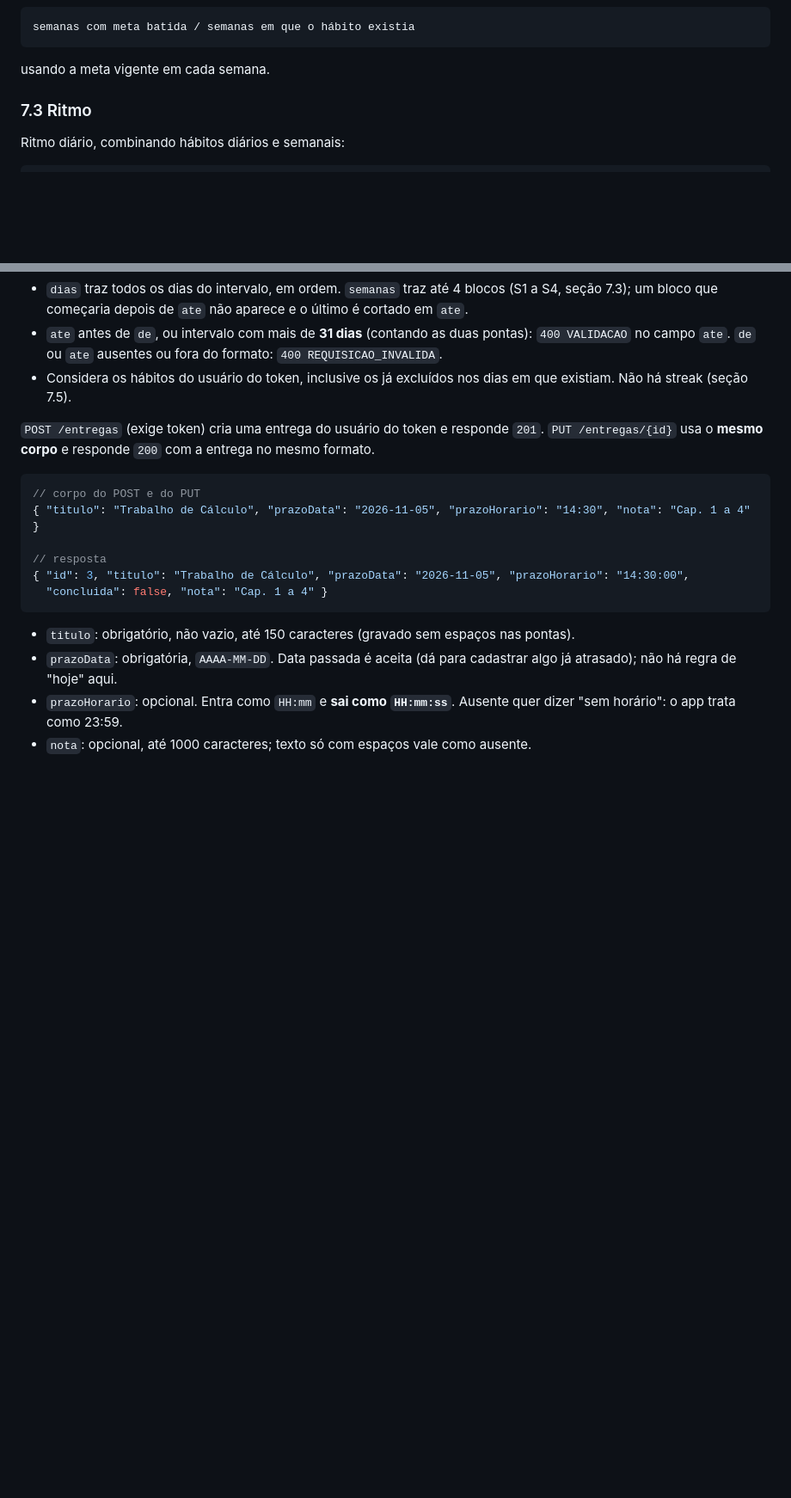
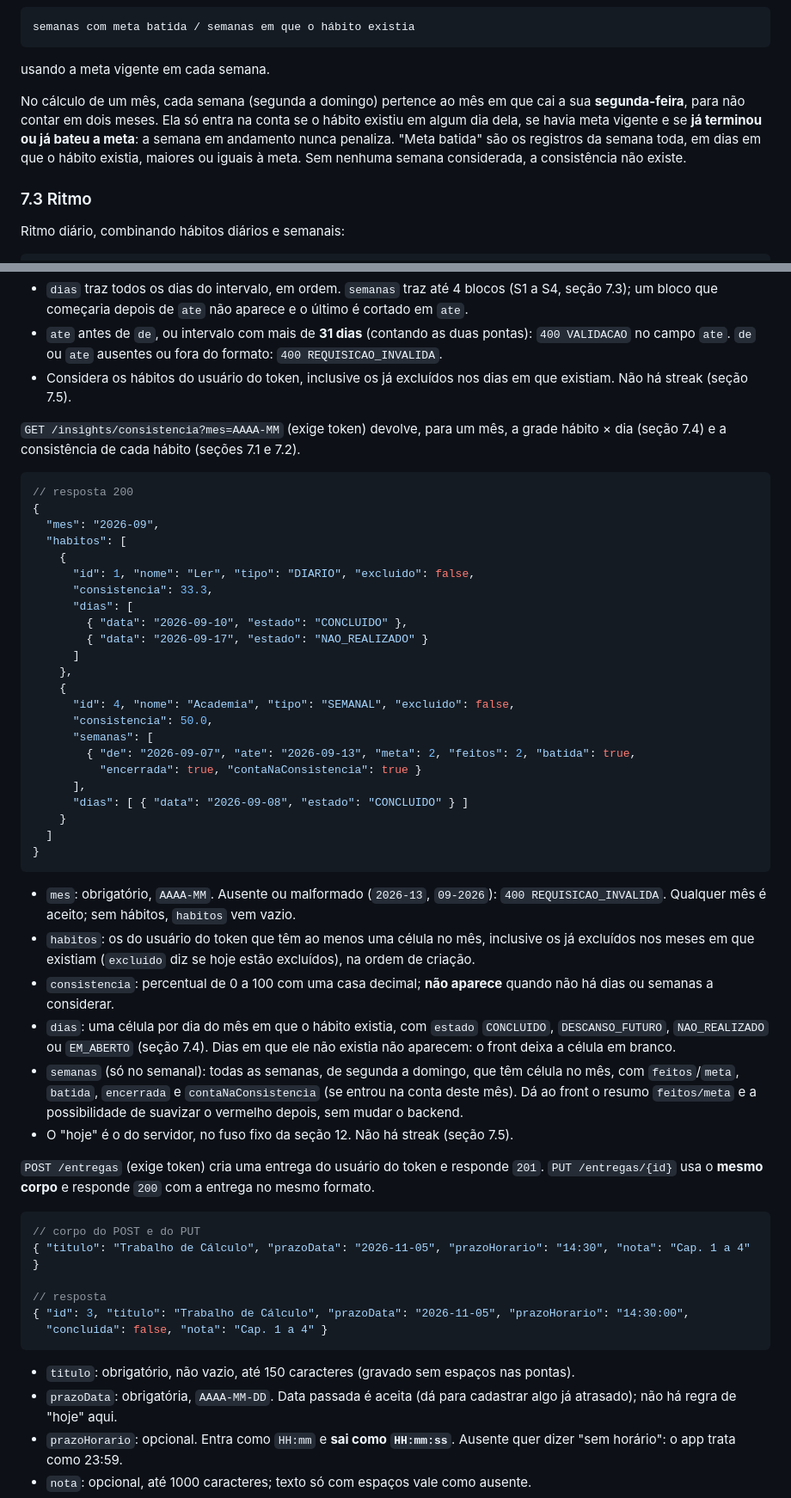
Before and after one commit to GabrielCagliariLuz/ensora, a Markdown page: ARCHITECTURE.md, 2 parts joined by grey strips. Shown at 86% size. GitHub-like rendering; blank space fills up the shorter version.

Commit message:
docs: registra contrato e decisões da consistência

````diff
--- a/ARCHITECTURE.md
+++ b/ARCHITECTURE.md
@@ -176,6 +182,14 @@ semanas com meta batida / semanas em que o hábito existia
 ```
 
 usando a meta vigente em cada semana.
+
+No cálculo de um mês, cada semana (segunda a domingo) pertence ao mês em
+que cai a sua **segunda-feira**, para não contar em dois meses. Ela só
+entra na conta se o hábito existiu em algum dia dela, se havia meta
+vigente e se **já terminou ou já bateu a meta**: a semana em andamento
+nunca penaliza. "Meta batida" são os registros da semana toda, em dias
+em que o hábito existia, maiores ou iguais à meta. Sem nenhuma semana
+considerada, a consistência não existe.
 
 ### 7.3 Ritmo
 
@@ -931,6 +951,56 @@ e no intervalo todo.
 - Considera os hábitos do usuário do token, inclusive os já excluídos nos
   dias em que existiam. Não há streak (seção 7.5).
 
+`GET /insights/consistencia?mes=AAAA-MM` (exige token) devolve, para um mês,
+a grade hábito × dia (seção 7.4) e a consistência de cada hábito (seções
+7.1 e 7.2).
+
+```json
+// resposta 200
+{
+  "mes": "2026-09",
+  "habitos": [
+    {
+      "id": 1, "nome": "Ler", "tipo": "DIARIO", "excluido": false,
+      "consistencia": 33.3,
+      "dias": [
+        { "data": "2026-09-10", "estado": "CONCLUIDO" },
+        { "data": "2026-09-17", "estado": "NAO_REALIZADO" }
+      ]
+    },
+    {
+      "id": 4, "nome": "Academia", "tipo": "SEMANAL", "excluido": false,
+      "consistencia": 50.0,
+      "semanas": [
+        { "de": "2026-09-07", "ate": "2026-09-13", "meta": 2, "feitos": 2, "batida": true,
+          "encerrada": true, "contaNaConsistencia": true }
+      ],
+      "dias": [ { "data": "2026-09-08", "estado": "CONCLUIDO" } ]
+    }
+  ]
+}
+```
+
+- `mes`: obrigatório, `AAAA-MM`. Ausente ou malformado (`2026-13`,
+  `09-2026`): `400 REQUISICAO_INVALIDA`. Qualquer mês é aceito; sem
+  hábitos, `habitos` vem vazio.
+- `habitos`: os do usuário do token que têm ao menos uma célula no mês,
+  inclusive os já excluídos nos meses em que existiam (`excluido` diz se
+  hoje estão excluídos), na ordem de criação.
+- `consistencia`: percentual de 0 a 100 com uma casa decimal; **não
+  aparece** quando não há dias ou semanas a considerar.
+- `dias`: uma célula por dia do mês em que o hábito existia, com `estado`
+  `CONCLUIDO`, `DESCANSO_FUTURO`, `NAO_REALIZADO` ou `EM_ABERTO` (seção
+  7.4). Dias em que ele não existia não aparecem: o front deixa a célula
+  em branco.
+- `semanas` (só no semanal): todas as semanas, de segunda a domingo, que
+  têm célula no mês, com `feitos`/`meta`, `batida`, `encerrada` e
+  `contaNaConsistencia` (se entrou na conta deste mês). Dá ao front o
+  resumo `feitos/meta` e a possibilidade de suavizar o vermelho depois,
+  sem mudar o backend.
+- O "hoje" é o do servidor, no fuso fixo da seção 12. Não há streak
+  (seção 7.5).
+
 `POST /entregas` (exige token) cria uma entrega do usuário do token e
 responde `201`. `PUT /entregas/{id}` usa o **mesmo corpo** e responde `200`
 com a entrega no mesmo formato.
````
Also changed, not shown: other parts of ARCHITECTURE.md (+18 -4 lines).
